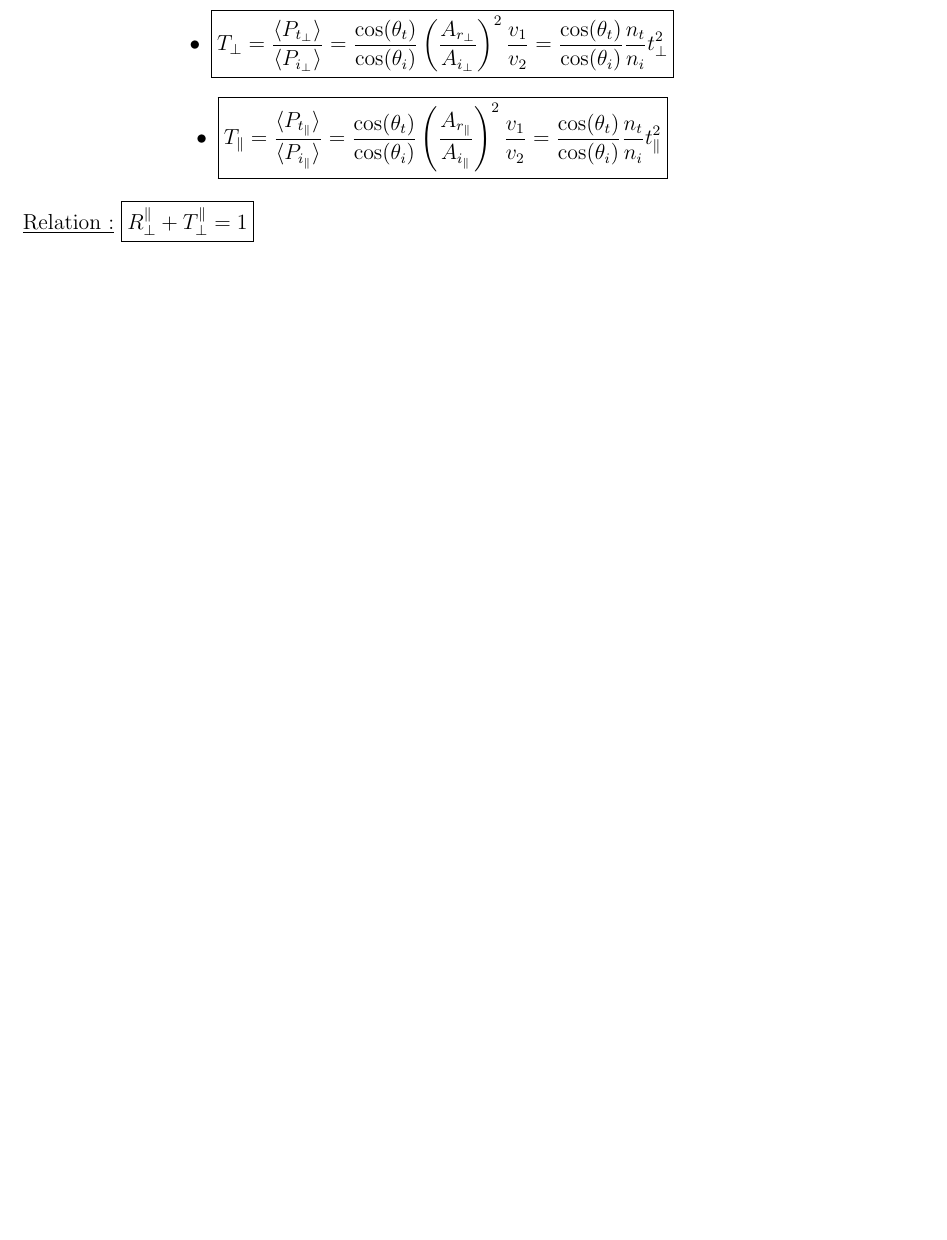
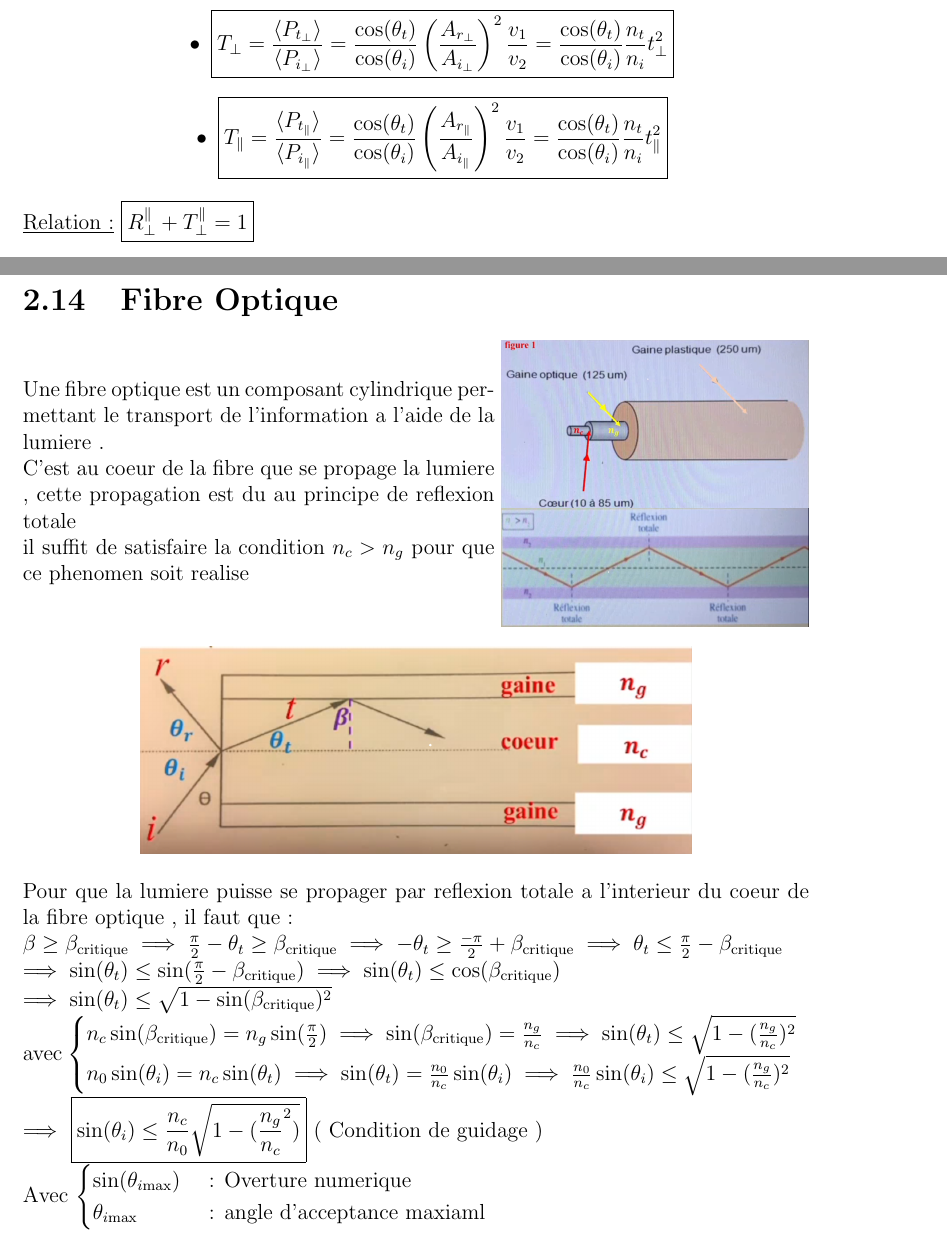
Before and after one commit to le-sawe/University-Notes, a LaTeX book (P2205/P2205.tex): part of page 20 of 48 before the commit and two parts of pages 20 and 21 of 50 after it, the two joined at a grey line, cut so that both start at the same text, the shorter picture padded with empty space. Compiled offline with pdfLaTeX.

Commit message:
add to chap4 p2205 fibre optique

```diff
--- a/P2205/P2205.tex
+++ b/P2205/P2205.tex
@@ -510,6 +510,35 @@
 
                 \end{itemize}
                 \underline{Relation :} \boxed{R_\perp^\parallel+T_\perp^\parallel =1}
+        \section{Fibre Optique}
+            \begin{minipage}{0.6\linewidth}
+                Une fibre optique est un composant cylindrique permettant le transport de l'information a l'aide de la lumiere . \\
+                C'est au coeur de la fibre que se propage la lumiere , cette propagation est du au principe de reflexion totale \\
+                il suffit de satisfaire la condition $ n_c>n_g $ pour que ce phenomen soit realise
+            \end{minipage}
+            \begin{minipage}{0.39\linewidth}
+                \includegraphics[width=\linewidth]{pic/fibreoptique.png}
+                \includegraphics[width=\linewidth]{pic/fibreoptique2.png}
+            \end{minipage}
+            \begin{center}
+                \includegraphics[width=0.7\linewidth]{pic/fibreoptique3.png}
+            \end{center}
+            Pour que la lumiere puisse se propager par reflexion totale a l'interieur du coeur de la fibre optique , il faut que :\\
+            $ \beta \geq \beta_{\text{critique}} \implies \frac{\pi}{2}-\theta_t \geq \beta_{\text{critique}} \implies -\theta_t \geq \frac{-\pi}{2} +\beta_{\text{critique}} \implies \theta_t \leq \frac{\pi}{2}-\beta_{\text{critique}}$\\
+            $ \implies \sin(\theta_t) \leq \sin(\frac{\pi}{2} - \beta_{\text{critique}}) \implies \sin(\theta_t)\leq\cos(\beta_{\text{critique}}) \\
+            \implies \sin(\theta_t)\leq\sqrt{1-\sin(\beta_{\text{critique}})^2}$ \\
+            avec $ \begin{cases}
+                n_c\sin(\beta_{\text{critique}}) = n_g\sin(\frac{\pi}{2})\implies \sin(\beta_{\text{critique}})=\frac{n_g}{n_c}\implies \sin(\theta_t)\leq\sqrt{1-(\frac{n_g}{n_c})^2}\\
+                n_0\sin(\theta_i)=n_c\sin(\theta_t)\implies \sin(\theta_t) = \frac{n_0}{n_c}\sin(\theta_i)\implies \frac{n_0}{n_c}\sin(\theta_i)\leq\sqrt{1-(\frac{n_g}{n_c})^2}
+            \end{cases}$ \\
+            $ \implies$ \boxed{\sin(\theta_i)\leq\frac{n_c}{n_0}\sqrt{1-(\frac{n_g}{n_c}^2)}}  ( Condition de guidage ) \\
+            Avec $ \begin{cases}
+                \sin(\theta_{i\text{max}}) &\text{ : Overture numerique} \\
+                \theta_{i\text{max}} & \text{ : angle d'acceptance maxiaml}
+            \end{cases} $
+
+
+
     \chapter{Method matricielle de Propagation }
         \subsection{Introduction}
             \begin{itemize}
```
Also changed, not shown: P2205/pic/fibreoptique.png (added), P2205/pic/fibreoptique2.png (added), P2205/pic/fibreoptique3.png (added), 1 other file.
